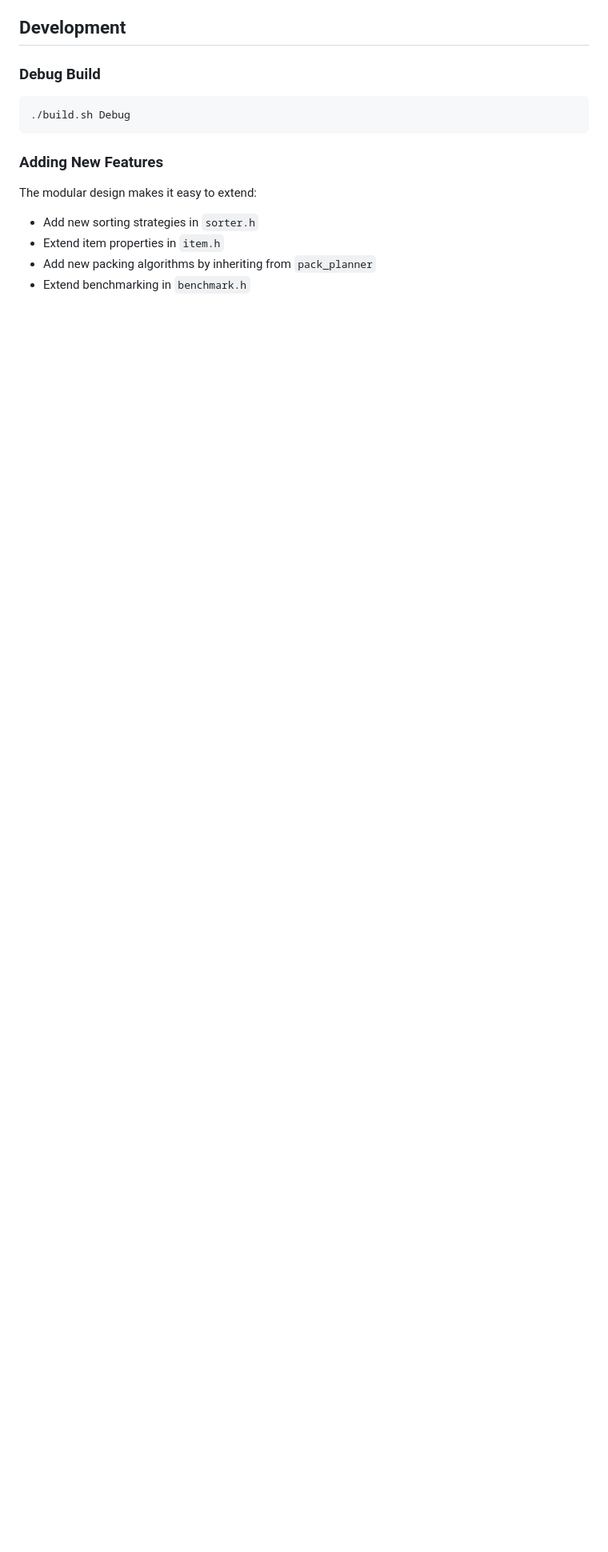
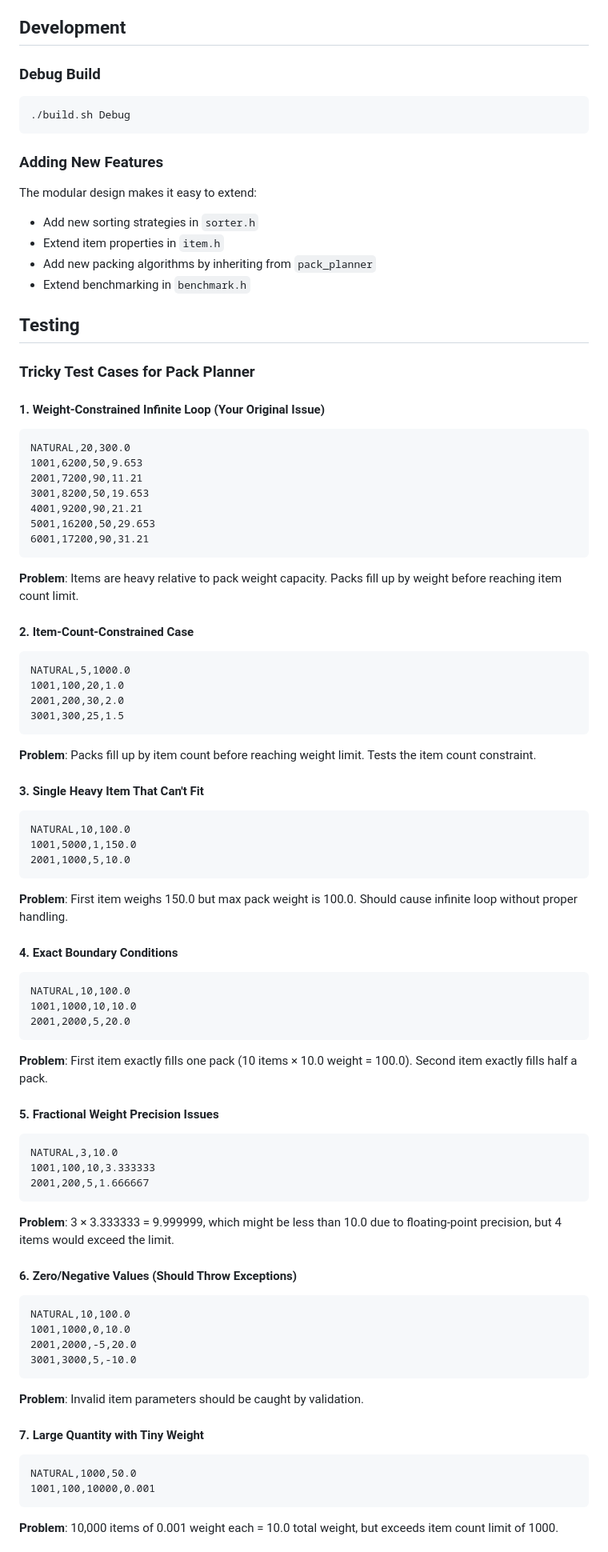
Before and after one commit to jwongso/pack_planner, a Markdown page: README.md, the part around the change printed below. Shown: that part at 80% size. Rendered like a GitHub page; blank space fills up the shorter version.

````diff
--- a/README.md
+++ b/README.md
@@ -173,3 +173,67 @@ The modular design makes it easy to extend:
 - Add new packing algorithms by inheriting from `pack_planner`
 - Extend benchmarking in `benchmark.h`
 
+## Testing
+### Tricky Test Cases for Pack Planner
+
+#### 1. Weight-Constrained Infinite Loop (Your Original Issue)
+```
+NATURAL,20,300.0
+1001,6200,50,9.653
+2001,7200,90,11.21
+3001,8200,50,19.653
+4001,9200,90,21.21
+5001,16200,50,29.653
+6001,17200,90,31.21
+```
+**Problem**: Items are heavy relative to pack weight capacity. Packs fill up by weight before reaching item count limit.
+
+#### 2. Item-Count-Constrained Case
+```
+NATURAL,5,1000.0
+1001,100,20,1.0
+2001,200,30,2.0
+3001,300,25,1.5
+```
+**Problem**: Packs fill up by item count before reaching weight limit. Tests the item count constraint.
+
+#### 3. Single Heavy Item That Can't Fit
+```
+NATURAL,10,100.0
+1001,5000,1,150.0
+2001,1000,5,10.0
+```
+**Problem**: First item weighs 150.0 but max pack weight is 100.0. Should cause infinite loop without proper handling.
+
+#### 4. Exact Boundary Conditions
+```
+NATURAL,10,100.0
+1001,1000,10,10.0
+2001,2000,5,20.0
+```
+**Problem**: First item exactly fills one pack (10 items × 10.0 weight = 100.0). Second item exactly fills half a pack.
+
+#### 5. Fractional Weight Precision Issues
+```
+NATURAL,3,10.0
+1001,100,10,3.333333
+2001,200,5,1.666667
+```
+**Problem**: 3 × 3.333333 = 9.999999, which might be less than 10.0 due to floating-point precision, but 4 items would exceed the limit.
+
+#### 6. Zero/Negative Values (Should Throw Exceptions)
+```
+NATURAL,10,100.0
+1001,1000,0,10.0
+2001,2000,-5,20.0
+3001,3000,5,-10.0
+```
+**Problem**: Invalid item parameters should be caught by validation.
+
+#### 7. Large Quantity with Tiny Weight
+```
+NATURAL,1000,50.0
+1001,100,10000,0.001
+```
+**Problem**: 10,000 items of 0.001 weight each = 10.0 total weight, but exceeds item count limit of 1000.
+
````
Also changed, not shown: other parts of README.md (+67 -0 lines).
